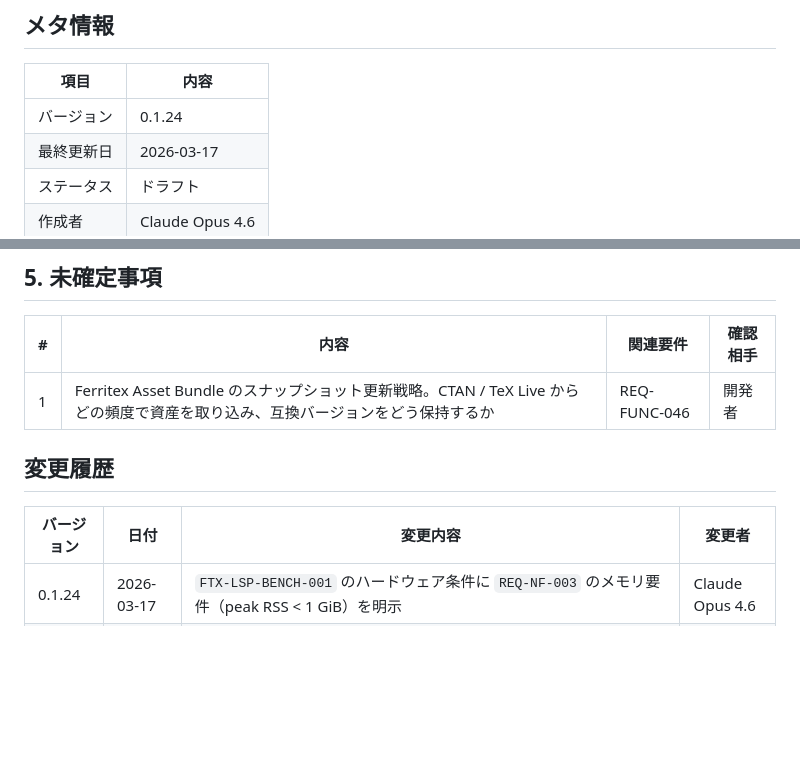
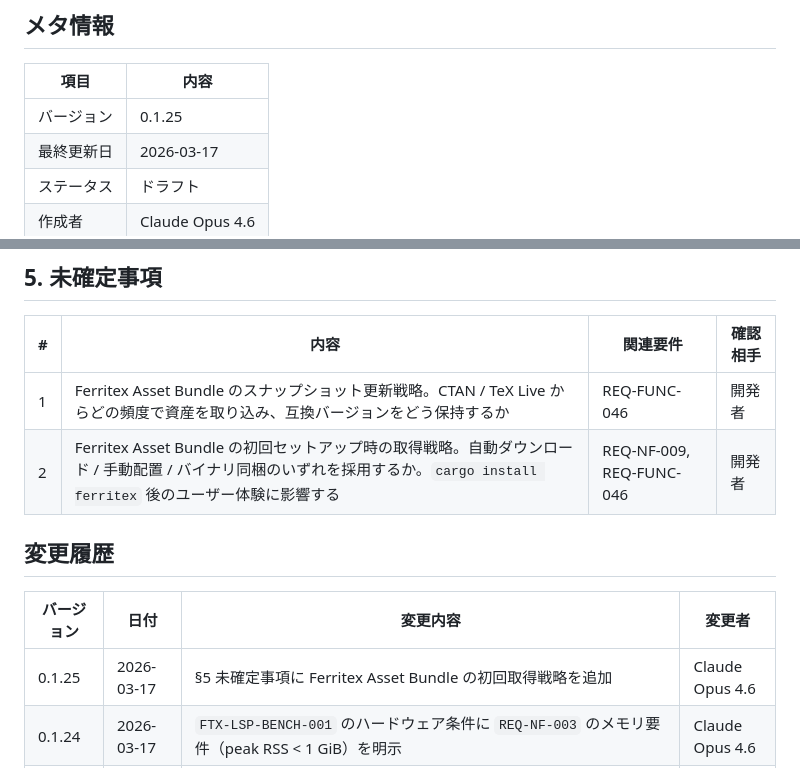
Before and after one commit to RK0429/ferritex, a Markdown page: docs/requirements.md, 2 parts joined by grey strips. GitHub-like rendering; blank space fills up the shorter version.

```diff
--- a/docs/requirements.md
+++ b/docs/requirements.md
@@ -5,7 +5,7 @@
 
 | 項目    | 内容              |
 | ----- | --------------- |
-| バージョン | 0.1.24          |
+| バージョン | 0.1.25          |
 | 最終更新日 | 2026-03-17      |
 | ステータス | ドラフト            |
 | 作成者   | Claude Opus 4.6 |
@@ -1104,12 +1104,14 @@
 | #   | 内容                                                                                                    | 関連要件         | 確認相手 |
 | --- | ----------------------------------------------------------------------------------------------------- | ------------ | ---- |
 | 1   | Ferritex Asset Bundle のスナップショット更新戦略。CTAN / TeX Live からどの頻度で資産を取り込み、互換バージョンをどう保持するか                                     | REQ-FUNC-046 | 開発者  |
+| 2   | Ferritex Asset Bundle の初回セットアップ時の取得戦略。自動ダウンロード / 手動配置 / バイナリ同梱のいずれを採用するか。`cargo install ferritex` 後のユーザー体験に影響する | REQ-NF-009, REQ-FUNC-046 | 開発者  |
 
 ## 変更履歴
 
 
 | バージョン | 日付         | 変更内容 | 変更者             |
 | ----- | ---------- | ---- | --------------- |
+| 0.1.25 | 2026-03-17 | §5 未確定事項に Ferritex Asset Bundle の初回取得戦略を追加 | Claude Opus 4.6 |
 | 0.1.24 | 2026-03-17 | `FTX-LSP-BENCH-001` のハードウェア条件に `REQ-NF-003` のメモリ要件（peak RSS < 1 GiB）を明示 | Claude Opus 4.6 |
 | 0.1.23 | 2026-03-17 | REQ-NF-004 の定量基準に warm 状態前提を明記 | Claude Opus 4.6 |
 | 0.1.22 | 2026-03-17 | REQ-NF-004 の計測対象を専用 benchmark profile `FTX-LSP-BENCH-001` として定義し、用語集に追加 | Claude Opus 4.6 |
```
Also changed, not shown: docs/architecture.md (+5 -4 lines), docs/domain_model.md (+36 -7 lines).
